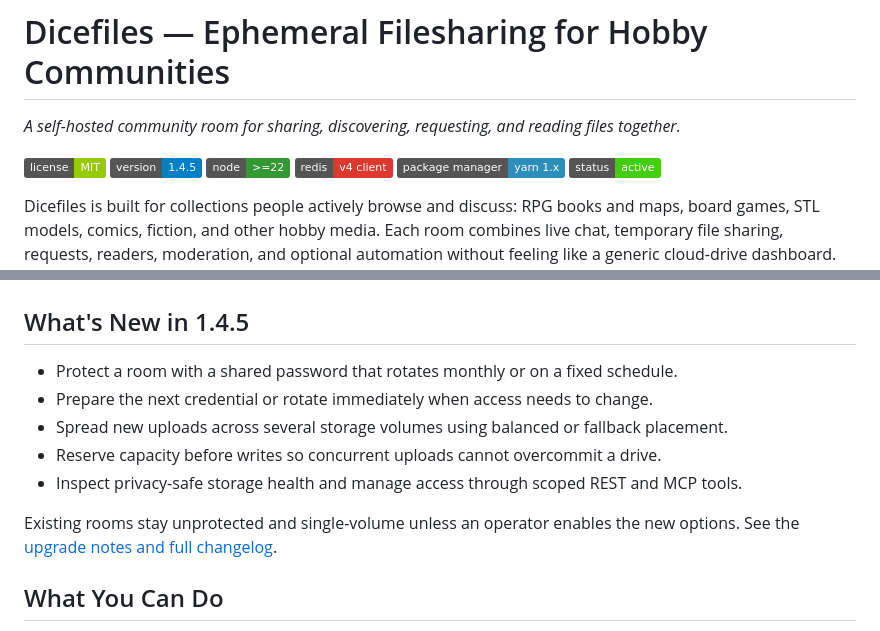
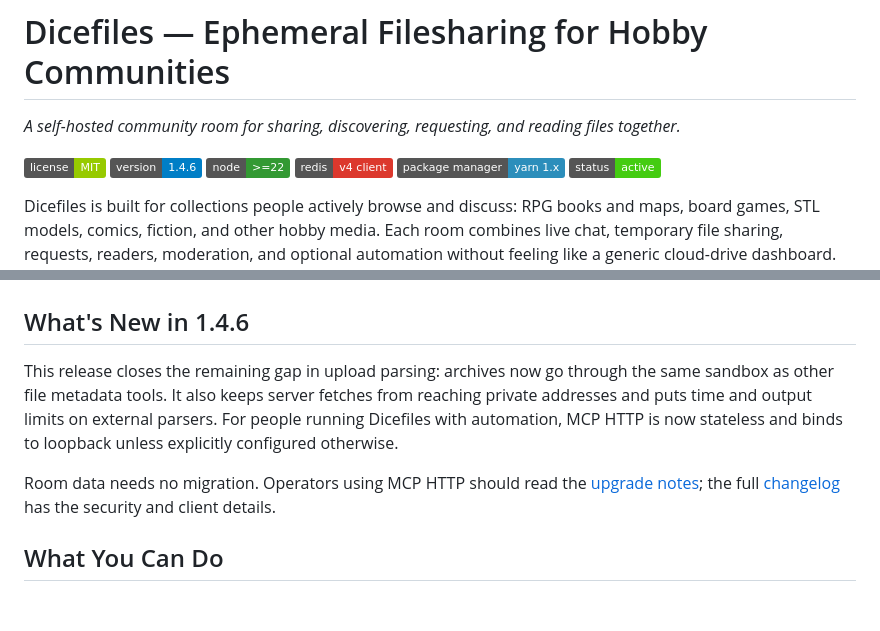
Before and after one commit to apoapostolov/Dicefiles-Ephemereal-Filesharing, a Markdown page: README.md, 2 parts joined by grey strips. Rendered like a GitHub page; badges without logos; blank space fills up the shorter version.

```diff
--- a/README.md
+++ b/README.md
@@ -9,7 +9,7 @@
 *A self-hosted community room for sharing, discovering, requesting, and reading files together.*
 
 [![License](https://img.shields.io/badge/license-MIT-green)](./package.json)
-[![Version](https://img.shields.io/badge/version-1.4.5-blue)](./CHANGELOG.md)
+[![Version](https://img.shields.io/badge/version-1.4.6-blue)](./CHANGELOG.md)
 [![Node](https://img.shields.io/badge/node-%3E%3D22-339933)](./package.json)
 [![Redis](https://img.shields.io/badge/redis-v4%20client-DC382D)](./package.json)
 [![Package manager](https://img.shields.io/badge/package%20manager-yarn%201.x-2C8EBB)](./yarn.lock)
@@ -25,16 +25,17 @@ dashboard. You host it; there is no public Dicefiles service.
   <img src="images/dicefiles-room-gallery.png" alt="A Dicefiles room with live chat, filters, and a gallery of shared files" width="100%">
 </p>
 
-## What's New in 1.4.5
+## What's New in 1.4.6
 
-- Protect a room with a shared password that rotates monthly or on a fixed schedule.
-- Prepare the next credential or rotate immediately when access needs to change.
-- Spread new uploads across several storage volumes using balanced or fallback placement.
-- Reserve capacity before writes so concurrent uploads cannot overcommit a drive.
-- Inspect privacy-safe storage health and manage access through scoped REST and MCP tools.
+This release closes the remaining gap in upload parsing: archives now go
+through the same sandbox as other file metadata tools. It also keeps server
+fetches from reaching private addresses and puts time and output limits on
+external parsers. For people running Dicefiles with automation, MCP HTTP is now
+stateless and binds to loopback unless explicitly configured otherwise.
 
-Existing rooms stay unprotected and single-volume unless an operator enables
-the new options. See the [upgrade notes and full changelog](./CHANGELOG.md).
+Room data needs no migration. Operators using MCP HTTP should read the
+[upgrade notes](CHANGELOG.md#upgrade-notes); the full [changelog](CHANGELOG.md)
+has the security and client details.
 
 ## What You Can Do
 
```
Also changed, not shown: CHANGELOG.md (+35 -75 lines).
